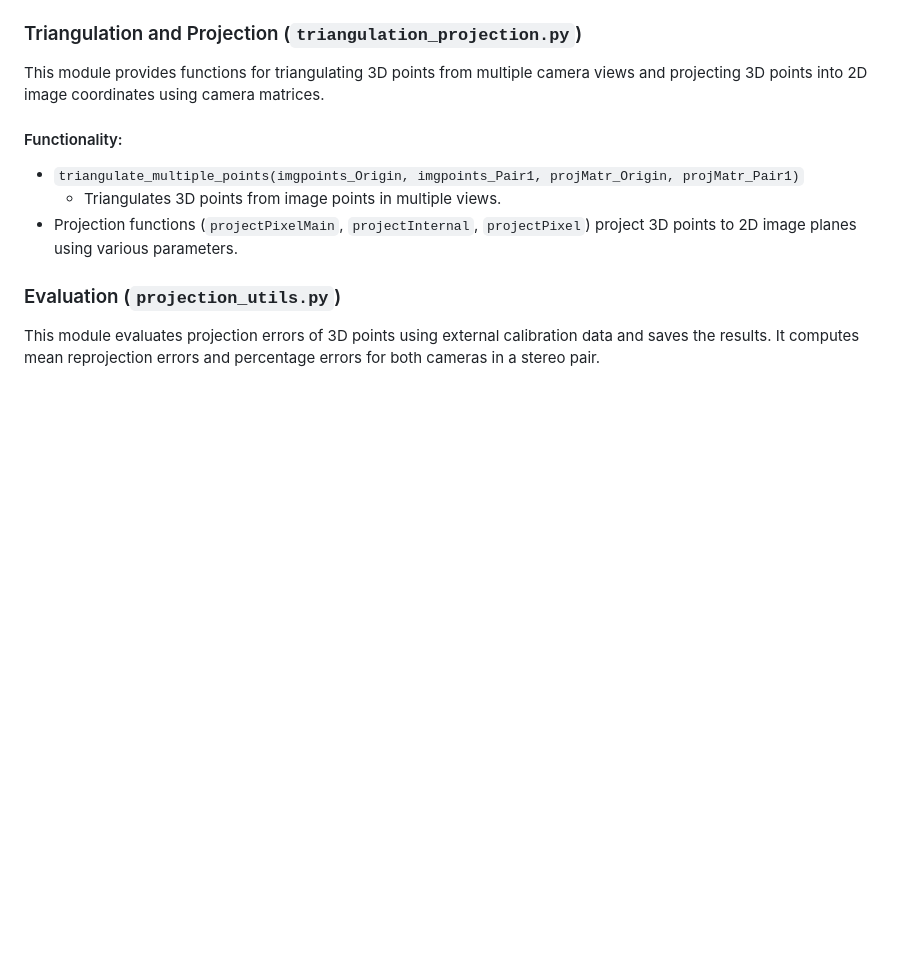
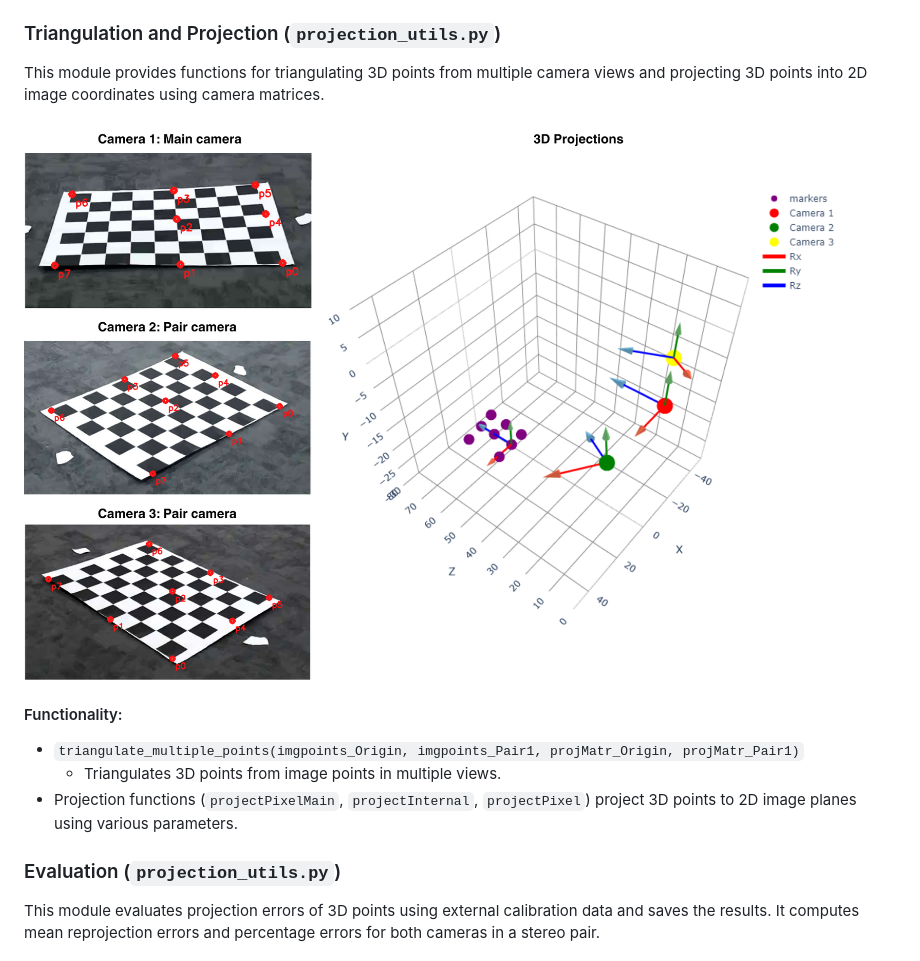
Before and after one commit to chris-schreuder/optimized-stereo-calibration, a Markdown page: README.md, the part around the change. Drawn GitHub-style; pictures changed too: img/projection.png (added); blank space fills up the shorter version.

Commit message:
projection added

```diff
--- a/README.md
+++ b/README.md
@@ -37,9 +37,11 @@ This module performs stereo calibration between two cameras using pairs of image
   - **Outputs:**
     - Saves stereo calibration results and evaluation metrics as `.npz` and `.csv` files respectively.
 
-### Triangulation and Projection (`triangulation_projection.py`)
+### Triangulation and Projection (`projection_utils.py`)
 
 This module provides functions for triangulating 3D points from multiple camera views and projecting 3D points into 2D image coordinates using camera matrices.
+
+![Stereo Calibration Example](img/projection.png)
 
 #### Functionality:
 - `triangulate_multiple_points(imgpoints_Origin, imgpoints_Pair1, projMatr_Origin, projMatr_Pair1)`
```
